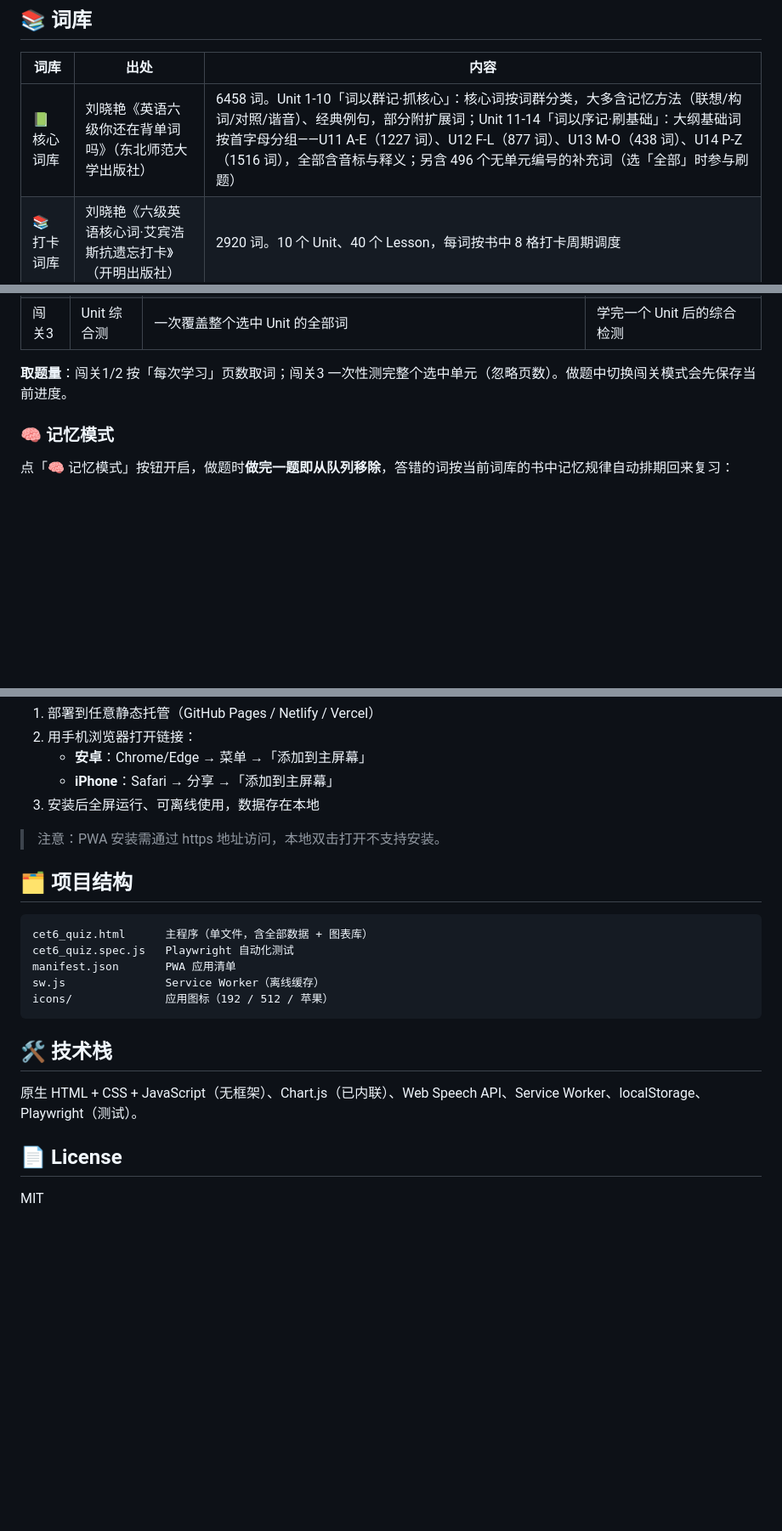
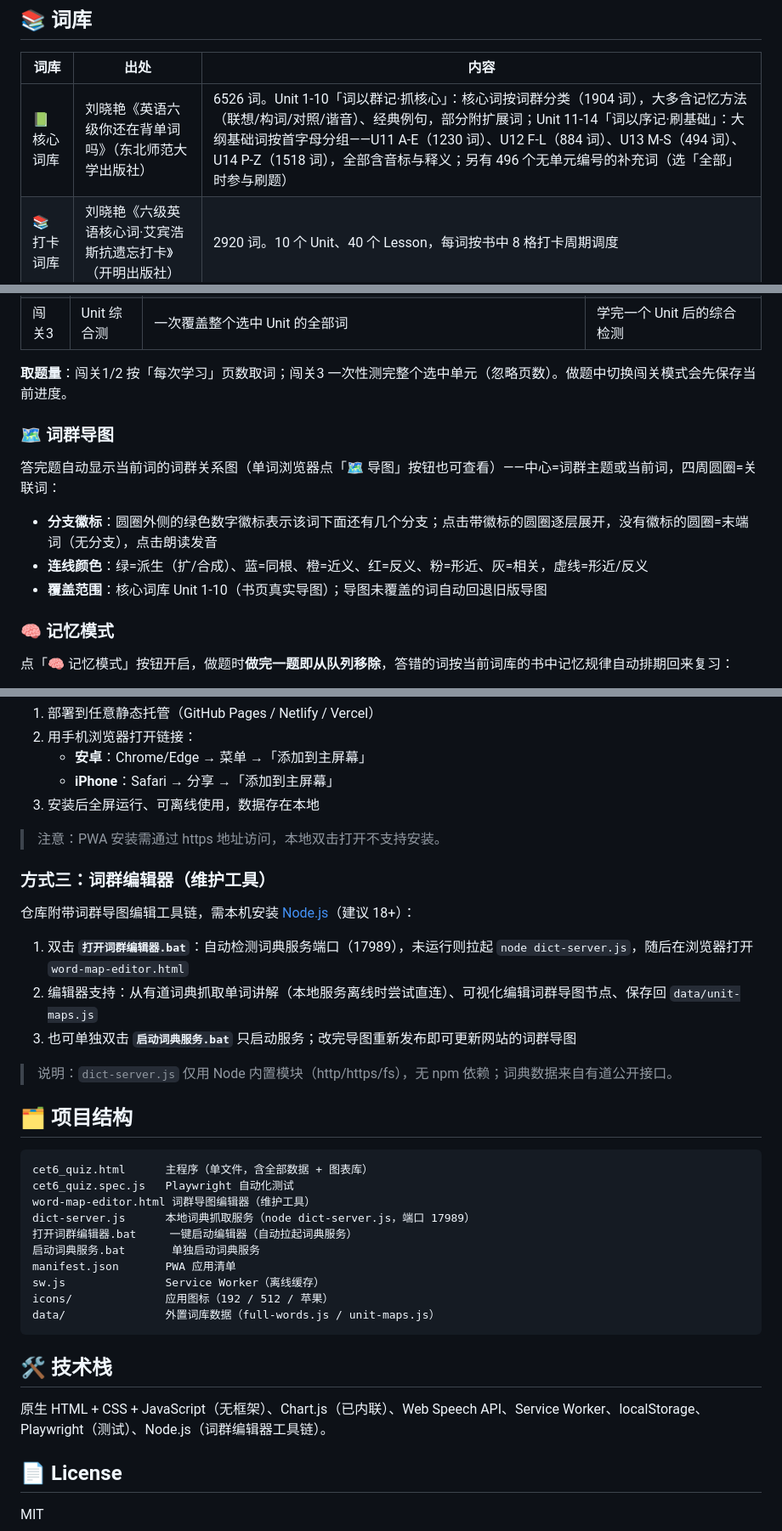
Before and after one commit to Adrian0314/cet6-cihui-shuati, a Markdown page: README.md, 3 parts joined by grey strips. Shown at 85% size. Drawn GitHub-style; blank space fills up the shorter version.

Commit message:
docs: 更新使用指南——核心词库统计修正为6526词(U1-10 1904词/U11-14 4126词/补充496词)、新增词群导图使用说明(分支徽标/连线颜色/覆盖范围)、新增快速开始·方式三(词群编辑器工具链)、项目结构补充编辑器与服务文件

````diff
--- a/README.md
+++ b/README.md
@@ -8,7 +8,7 @@
 
 | 词库 | 出处 | 内容 |
 |---|---|---|
-| 📗 核心词库 | 刘晓艳《英语六级你还在背单词吗》（东北师范大学出版社） | 6458 词。Unit 1-10「词以群记·抓核心」：核心词按词群分类，大多含记忆方法（联想/构词/对照/谐音）、经典例句，部分附扩展词；Unit 11-14「词以序记·刷基础」：大纲基础词按首字母分组——U11 A-E（1227 词）、U12 F-L（877 词）、U13 M-O（438 词）、U14 P-Z（1516 词），全部含音标与释义；另含 496 个无单元编号的补充词（选「全部」时参与刷题） |
+| 📗 核心词库 | 刘晓艳《英语六级你还在背单词吗》（东北师范大学出版社） | 6526 词。Unit 1-10「词以群记·抓核心」：核心词按词群分类（1904 词），大多含记忆方法（联想/构词/对照/谐音）、经典例句，部分附扩展词；Unit 11-14「词以序记·刷基础」：大纲基础词按首字母分组——U11 A-E（1230 词）、U12 F-L（884 词）、U13 M-S（494 词）、U14 P-Z（1518 词），全部含音标与释义；另有 496 个无单元编号的补充词（选「全部」时参与刷题） |
 | 📚 打卡词库 | 刘晓艳《六级英语核心词·艾宾浩斯抗遗忘打卡》（开明出版社） | 2920 词。10 个 Unit、40 个 Lesson，每词按书中 8 格打卡周期调度 |
 
 ## ✨ 功能特色
@@ -52,6 +52,14 @@
 | 闯关3 | Unit 综合测 | 一次覆盖整个选中 Unit 的全部词 | 学完一个 Unit 后的综合检测 |
 
 **取题量**：闯关1/2 按「每次学习」页数取词；闯关3 一次性测完整个选中单元（忽略页数）。做题中切换闯关模式会先保存当前进度。
+
+### 🗺️ 词群导图
+
+答完题自动显示当前词的词群关系图（单词浏览器点「🗺️ 导图」按钮也可查看）——中心=词群主题或当前词，四周圆圈=关联词：
+
+- **分支徽标**：圆圈外侧的绿色数字徽标表示该词下面还有几个分支；点击带徽标的圆圈逐层展开，没有徽标的圆圈=末端词（无分支），点击朗读发音
+- **连线颜色**：绿=派生（扩/合成）、蓝=同根、橙=近义、红=反义、粉=形近、灰=相关，虚线=形近/反义
+- **覆盖范围**：核心词库 Unit 1-10（书页真实导图）；导图未覆盖的词自动回退旧版导图
 
 ### 🧠 记忆模式
 
@@ -93,19 +101,34 @@
 
 > 注意：PWA 安装需通过 https 地址访问，本地双击打开不支持安装。
 
+### 方式三：词群编辑器（维护工具）
+
+仓库附带词群导图编辑工具链，需本机安装 [Node.js](https://nodejs.org/)（建议 18+）：
+
+1. 双击 **`打开词群编辑器.bat`**：自动检测词典服务端口（17989），未运行则拉起 `node dict-server.js`，随后在浏览器打开 `word-map-editor.html`
+2. 编辑器支持：从有道词典抓取单词讲解（本地服务离线时尝试直连）、可视化编辑词群导图节点、保存回 `data/unit-maps.js`
+3. 也可单独双击 **`启动词典服务.bat`** 只启动服务；改完导图重新发布即可更新网站的词群导图
+
+> 说明：`dict-server.js` 仅用 Node 内置模块（http/https/fs），无 npm 依赖；词典数据来自有道公开接口。
+
 ## 🗂 项目结构
 
 ```
 cet6_quiz.html      主程序（单文件，含全部数据 + 图表库）
 cet6_quiz.spec.js   Playwright 自动化测试
+word-map-editor.html 词群导图编辑器（维护工具）
+dict-server.js      本地词典抓取服务（node dict-server.js，端口 17989）
+打开词群编辑器.bat     一键启动编辑器（自动拉起词典服务）
+启动词典服务.bat       单独启动词典服务
 manifest.json       PWA 应用清单
 sw.js               Service Worker（离线缓存）
 icons/              应用图标（192 / 512 / 苹果）
+data/               外置词库数据（full-words.js / unit-maps.js）
 ```
 
 ## 🛠 技术栈
 
-原生 HTML + CSS + JavaScript（无框架）、Chart.js（已内联）、Web Speech API、Service Worker、localStorage、Playwright（测试）。
+原生 HTML + CSS + JavaScript（无框架）、Chart.js（已内联）、Web Speech API、Service Worker、localStorage、Playwright（测试）、Node.js（词群编辑器工具链）。
 
 ## 📄 License
 
````
Also changed, not shown: other parts of README.md (+1 -1 lines).
